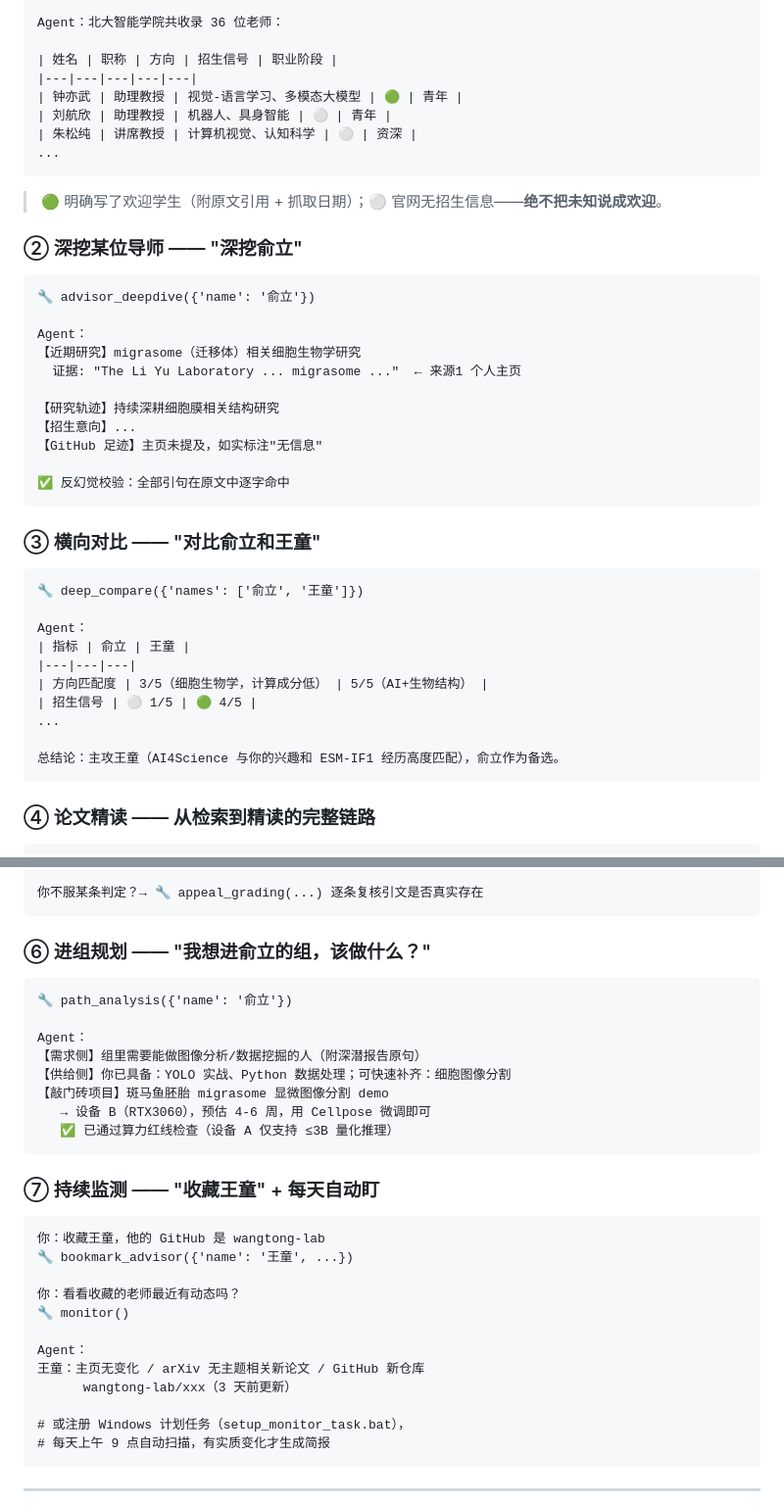
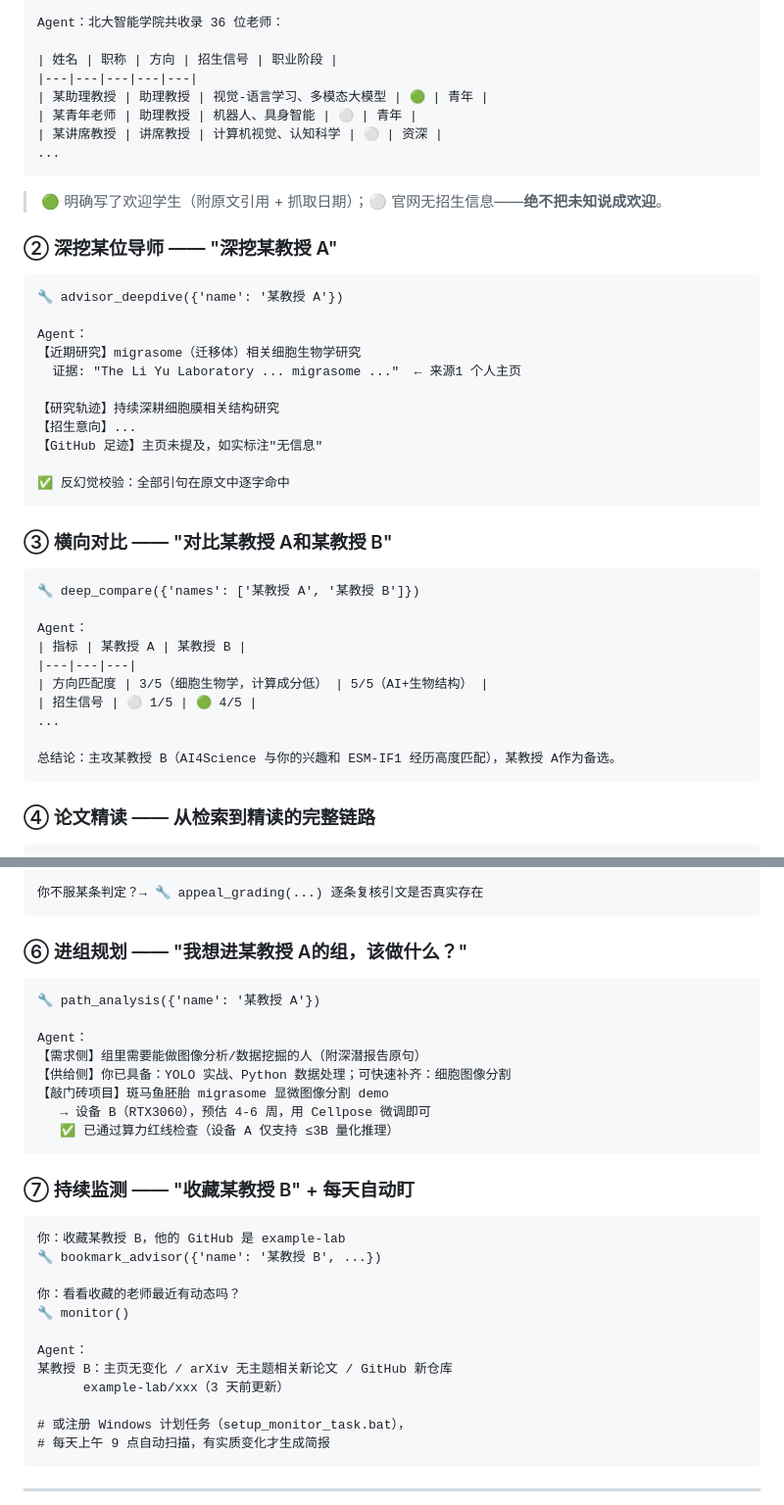
Before and after one commit to Vankleben/advisor-agent, a Markdown page: README.md, 2 parts joined by grey strips. Shown at 98% size. Rendered like a GitHub page.

Commit message:
README 示例中的真实老师姓名匿名化（隐私保护）

````diff
--- a/README.md
+++ b/README.md
@@ -62,18 +62,18 @@ Agent：北大智能学院共收录 36 位老师：
 
 | 姓名 | 职称 | 方向 | 招生信号 | 职业阶段 |
 |---|---|---|---|---|
-| 钟亦武 | 助理教授 | 视觉-语言学习、多模态大模型 | 🟢 | 青年 |
-| 刘航欣 | 助理教授 | 机器人、具身智能 | ⚪ | 青年 |
-| 朱松纯 | 讲席教授 | 计算机视觉、认知科学 | ⚪ | 资深 |
+| 某助理教授 | 助理教授 | 视觉-语言学习、多模态大模型 | 🟢 | 青年 |
+| 某青年老师 | 助理教授 | 机器人、具身智能 | ⚪ | 青年 |
+| 某讲席教授 | 讲席教授 | 计算机视觉、认知科学 | ⚪ | 资深 |
 ...
 ```
 
 > 🟢 明确写了欢迎学生（附原文引用 + 抓取日期）；⚪ 官网无招生信息——**绝不把未知说成欢迎**。
 
-### ② 深挖某位导师 —— "深挖俞立"
+### ② 深挖某位导师 —— "深挖某教授 A"
 
 ```
-🔧 advisor_deepdive({'name': '俞立'})
+🔧 advisor_deepdive({'name': '某教授 A'})
 
 Agent：
 【近期研究】migrasome（迁移体）相关细胞生物学研究
@@ -86,19 +86,19 @@ Agent：
 ✅ 反幻觉校验：全部引句在原文中逐字命中
 ```
 
-### ③ 横向对比 —— "对比俞立和王童"
+### ③ 横向对比 —— "对比某教授 A和某教授 B"
 
 ```
-🔧 deep_compare({'names': ['俞立', '王童']})
+🔧 deep_compare({'names': ['某教授 A', '某教授 B']})
 
 Agent：
-| 指标 | 俞立 | 王童 |
+| 指标 | 某教授 A | 某教授 B |
 |---|---|---|
 | 方向匹配度 | 3/5（细胞生物学，计算成分低） | 5/5（AI+生物结构） |
 | 招生信号 | ⚪ 1/5 | 🟢 4/5 |
 ...
 
-总结论：主攻王童（AI4Science 与你的兴趣和 ESM-IF1 经历高度匹配），俞立作为备选。
+总结论：主攻某教授 B（AI4Science 与你的兴趣和 ESM-IF1 经历高度匹配），某教授 A作为备选。
 ```
 
 ### ④ 论文精读 —— 从检索到精读的完整链路
@@ -144,10 +144,10 @@ Agent：
 你不服某条判定？→ 🔧 appeal_grading(...) 逐条复核引文是否真实存在
 ```
 
-### ⑥ 进组规划 —— "我想进俞立的组，该做什么？"
+### ⑥ 进组规划 —— "我想进某教授 A的组，该做什么？"
 
 ```
-🔧 path_analysis({'name': '俞立'})
+🔧 path_analysis({'name': '某教授 A'})
 
 Agent：
 【需求侧】组里需要能做图像分析/数据挖掘的人（附深潜报告原句）
@@ -157,18 +157,18 @@ Agent：
    ✅ 已通过算力红线检查（设备 A 仅支持 ≤3B 量化推理）
 ```
 
-### ⑦ 持续监测 —— "收藏王童" + 每天自动盯
+### ⑦ 持续监测 —— "收藏某教授 B" + 每天自动盯
 
 ```
-你：收藏王童，他的 GitHub 是 wangtong-lab
-🔧 bookmark_advisor({'name': '王童', ...})
+你：收藏某教授 B，他的 GitHub 是 example-lab
+🔧 bookmark_advisor({'name': '某教授 B', ...})
 
 你：看看收藏的老师最近有动态吗？
 🔧 monitor()
 
 Agent：
-王童：主页无变化 / arXiv 无主题相关新论文 / GitHub 新仓库
-      wangtong-lab/xxx（3 天前更新）
+某教授 B：主页无变化 / arXiv 无主题相关新论文 / GitHub 新仓库
+      example-lab/xxx（3 天前更新）
 
 # 或注册 Windows 计划任务（setup_monitor_task.bat），
 # 每天上午 9 点自动扫描，有实质变化才生成简报
````
